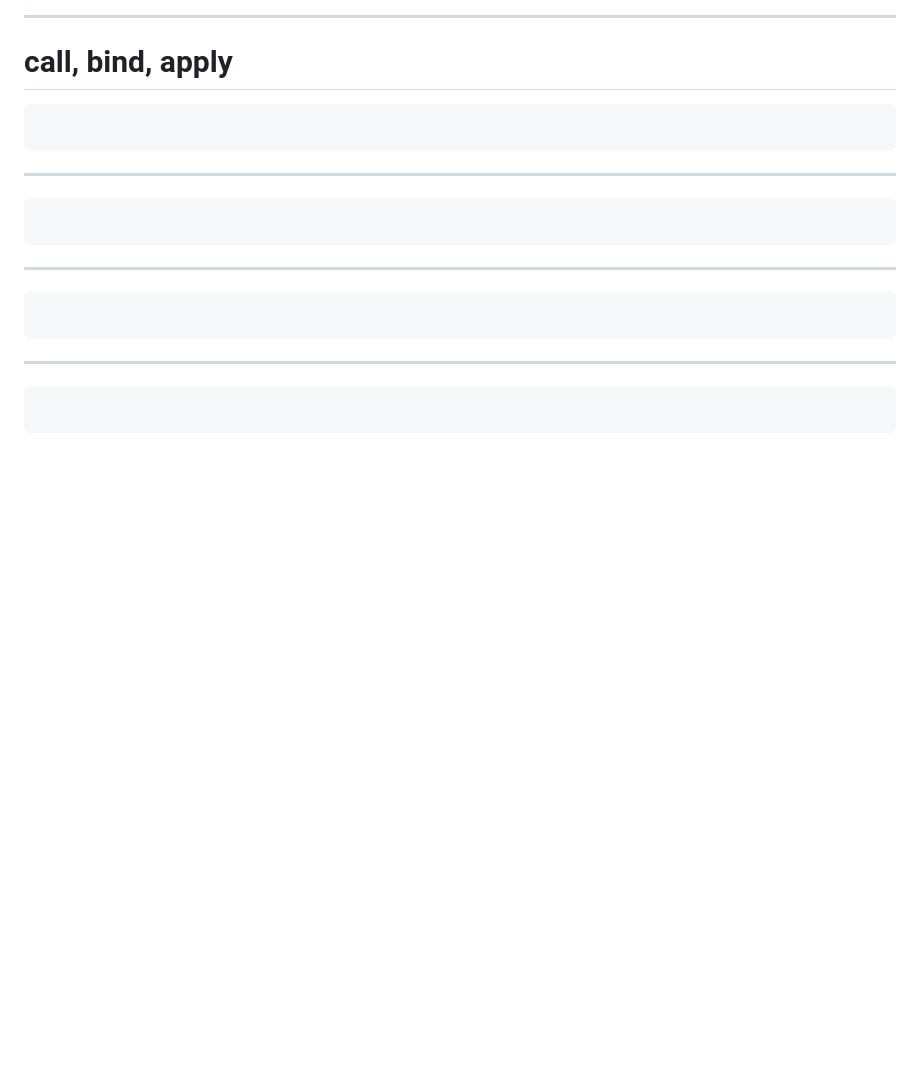
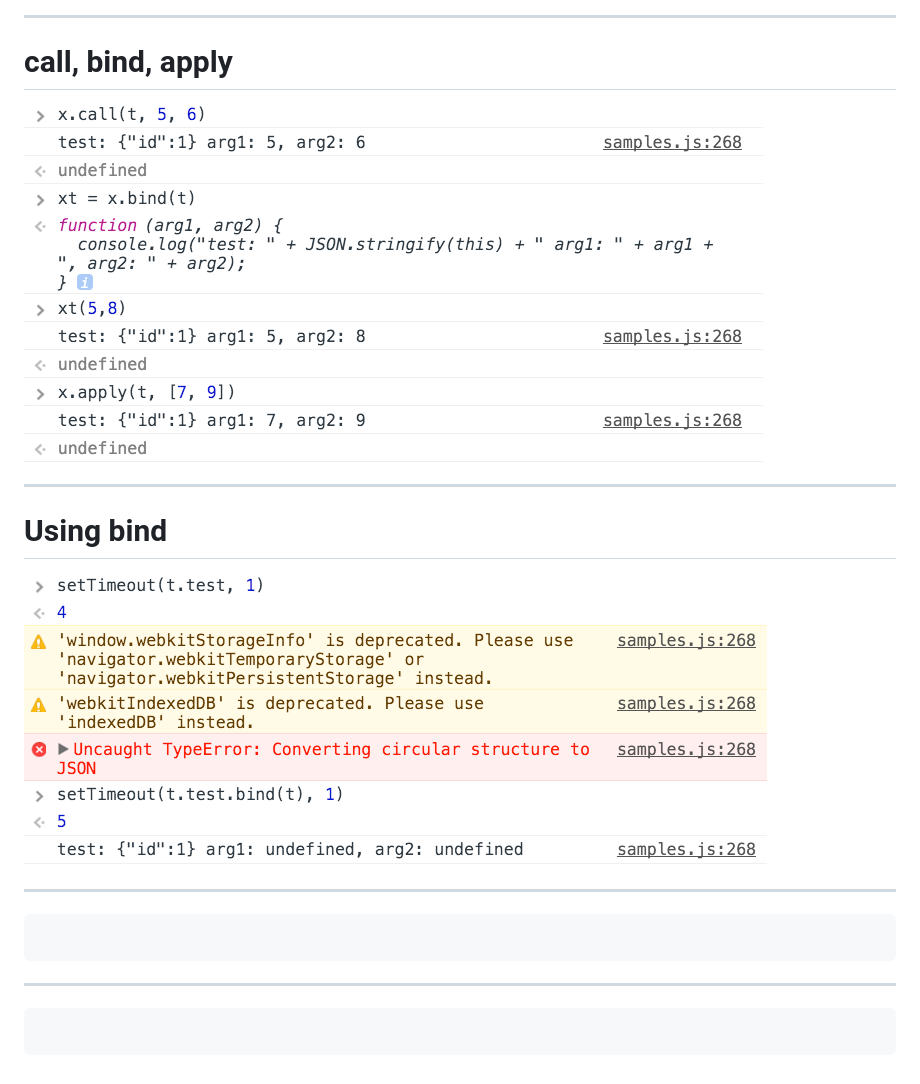
Before and after one commit to tisztamo/js-training, a Markdown page: language.md, the part around the change. Rendered like a GitHub page; pictures changed too: img/bind.png (added), img/bind2.png (added); blank space fills up the shorter version.

Commit message:
this misery

````diff
--- a/language.md
+++ b/language.md
@@ -480,9 +480,14 @@ ThisTest.prototype.test = function(arg1, arg2) {
 
 # call, bind, apply
 
-```
+![bind](img/bind.png "bind")
 
-```
+---
+
+# Using bind
+
+![bind2](img/bind2.png "bind2")
+
 
 ---
 
@@ -493,8 +498,3 @@ ThisTest.prototype.test = function(arg1, arg2) {
 
 ```
 ```
-
----
-
-```
-```
````
